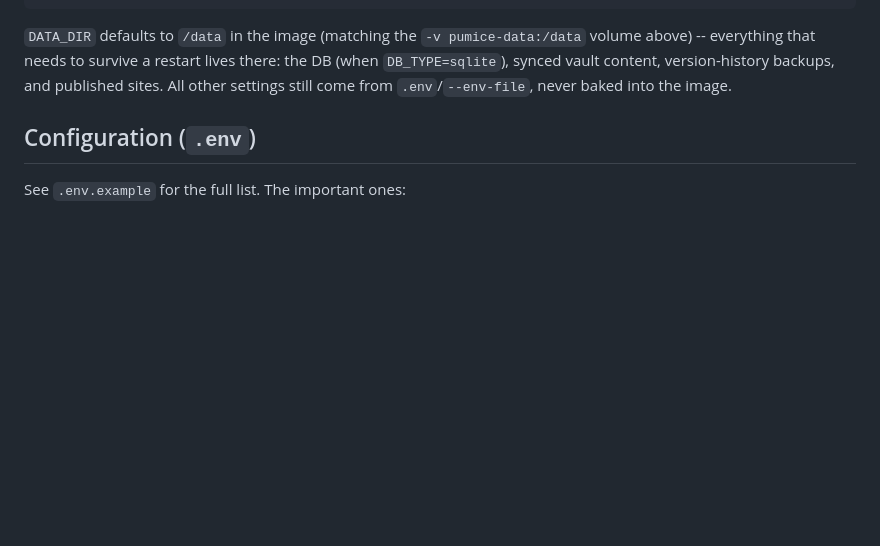
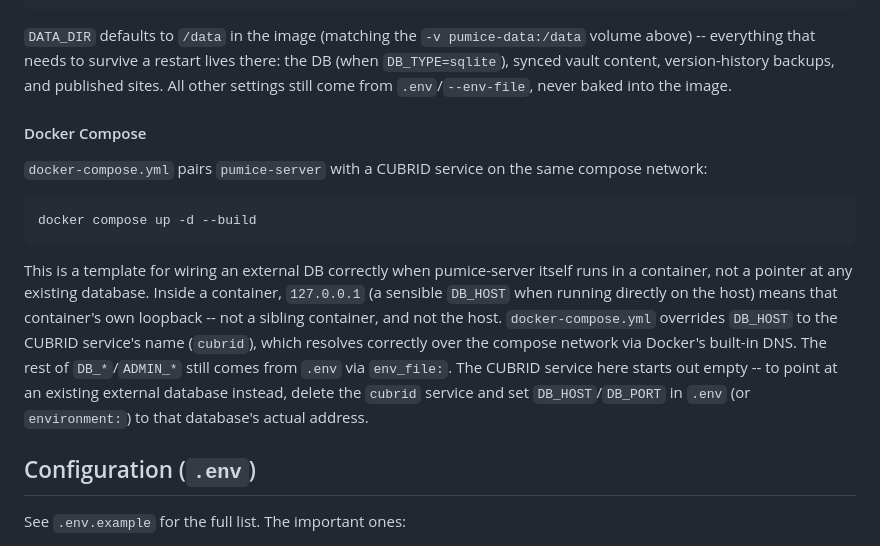
Before and after one commit to search5/pumice-server, a Markdown page: README.md, the part around the change. Rendered like a GitHub page; blank space fills up the shorter version.

````diff
--- a/README.md
+++ b/README.md
@@ -35,6 +35,23 @@ docker run -d --name pumice-server -p 8080:8080 \
 everything that needs to survive a restart lives there: the DB (when `DB_TYPE=sqlite`), synced
 vault content, version-history backups, and published sites. All other settings still come from
 `.env`/`--env-file`, never baked into the image.
+
+#### Docker Compose
+
+`docker-compose.yml` pairs `pumice-server` with a CUBRID service on the same compose network:
+
+```bash
+docker compose up -d --build
+```
+
+This is a template for wiring an external DB correctly when pumice-server itself runs in a
+container, not a pointer at any existing database. Inside a container, `127.0.0.1` (a sensible
+`DB_HOST` when running directly on the host) means that container's own loopback -- not a sibling
+container, and not the host. `docker-compose.yml` overrides `DB_HOST` to the CUBRID service's name
+(`cubrid`), which resolves correctly over the compose network via Docker's built-in DNS. The rest
+of `DB_*`/`ADMIN_*` still comes from `.env` via `env_file:`. The CUBRID service here starts out
+empty -- to point at an existing external database instead, delete the `cubrid` service and set
+`DB_HOST`/`DB_PORT` in `.env` (or `environment:`) to that database's actual address.
 
 ## Configuration (`.env`)
 
````
Also changed, not shown: README.ko.md (+19 -0 lines).
